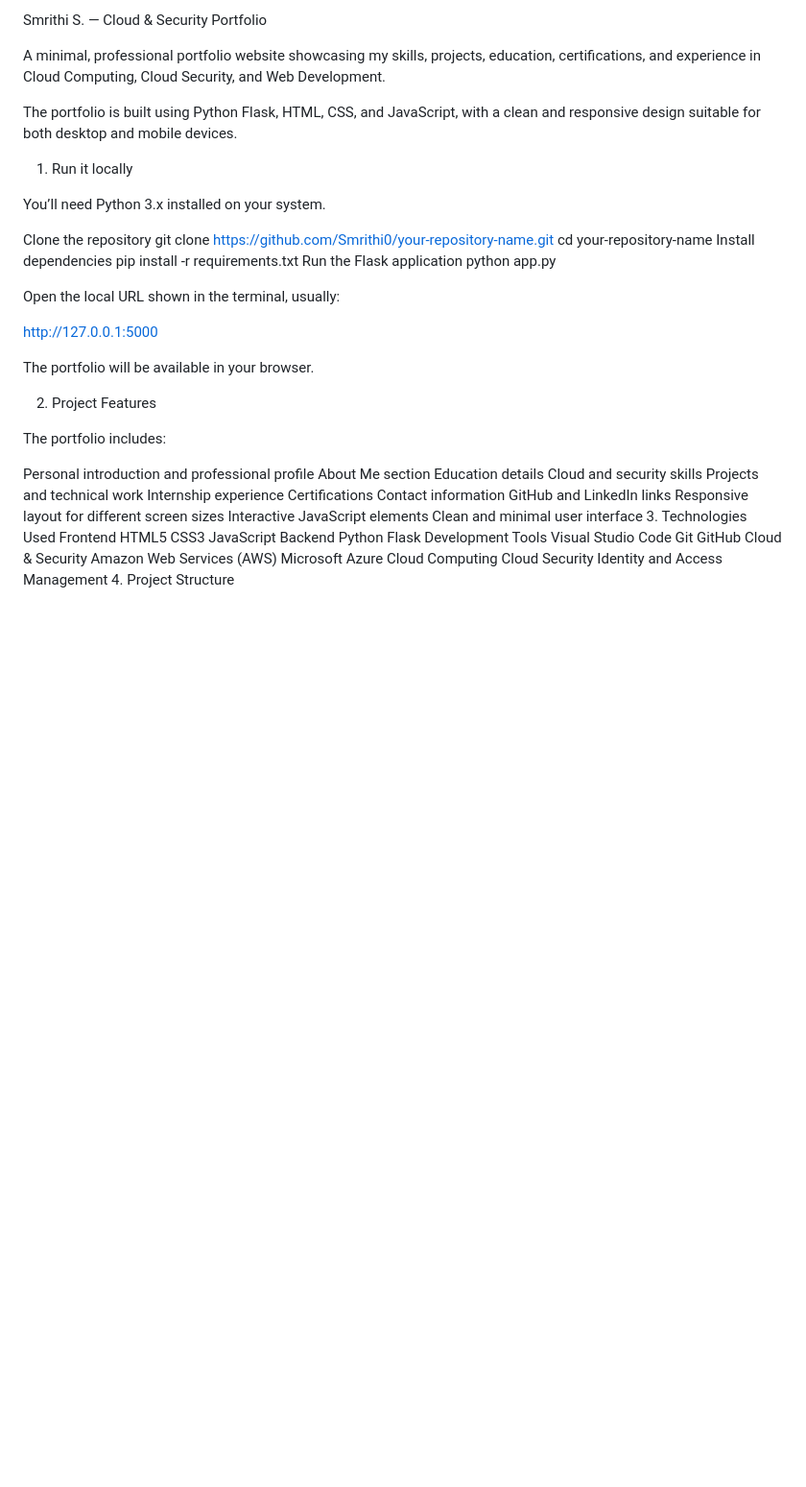
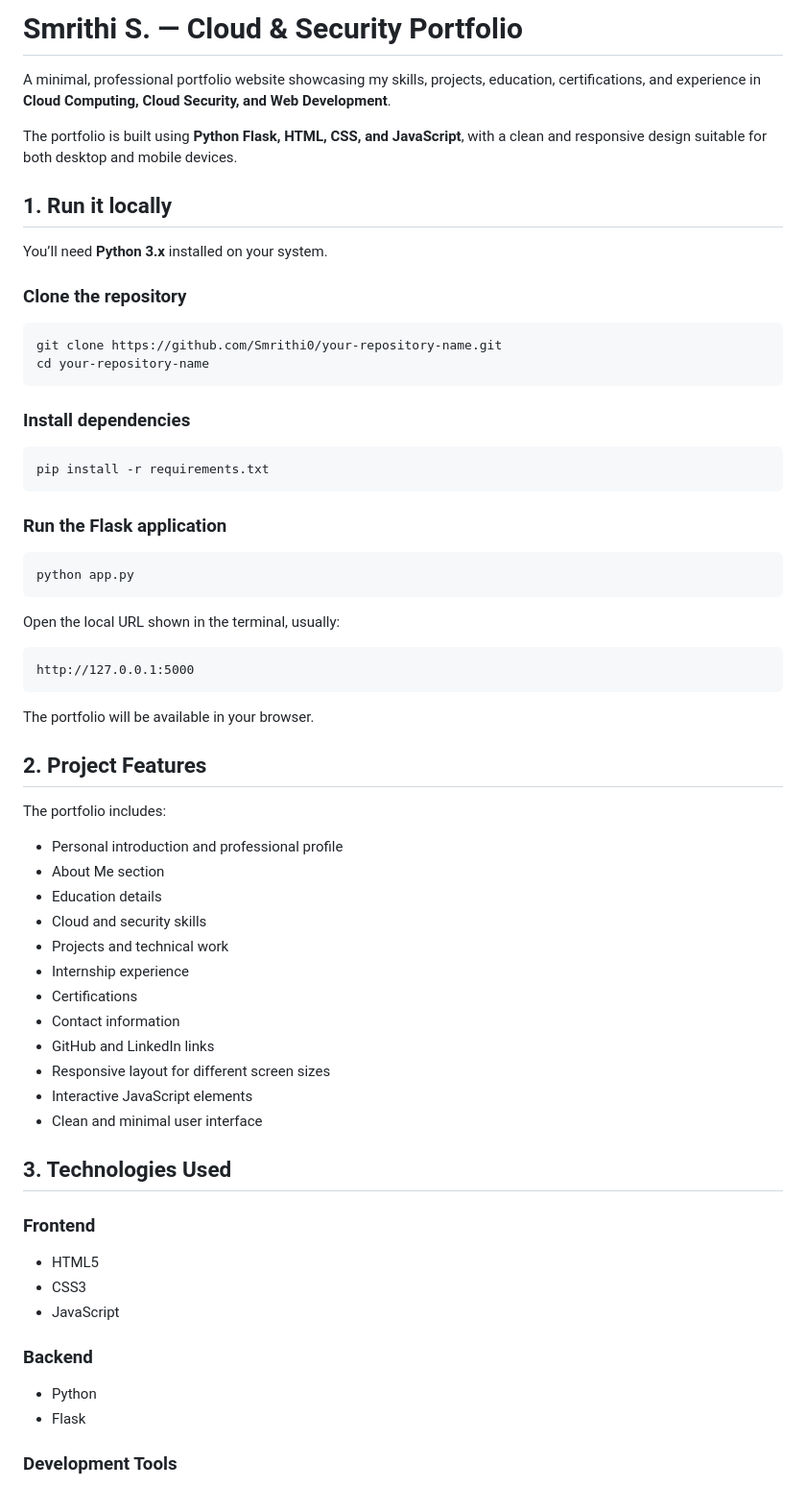
Before and after one commit to Smrithi0/Smrithi_Portfolio, a Markdown page: README.md, the part around one of its changes. Shown at 96% size. Rendered like a GitHub page; blank space fills up the shorter version.

````diff
--- a/README.md
+++ b/README.md
@@ -1,60 +1,69 @@
-Smrithi S. — Cloud & Security Portfolio
+# Smrithi S. — Cloud & Security Portfolio
 
-A minimal, professional portfolio website showcasing my skills, projects, education, certifications, and experience in Cloud Computing, Cloud Security, and Web Development.
+A minimal, professional portfolio website showcasing my skills, projects, education, certifications, and experience in **Cloud Computing, Cloud Security, and Web Development**.
 
-The portfolio is built using Python Flask, HTML, CSS, and JavaScript, with a clean and responsive design suitable for both desktop and mobile devices.
+The portfolio is built using **Python Flask, HTML, CSS, and JavaScript**, with a clean and responsive design suitable for both desktop and mobile devices.
 
-1. Run it locally
+## 1. Run it locally
 
-You’ll need Python 3.x installed on your system.
+You’ll need **Python 3.x** installed on your system.
 
-Clone the repository
+### Clone the repository
+
+```bash
 git clone https://github.com/Smrithi0/your-repository-name.git
 cd your-repository-name
-Install dependencies
+```
+
+### Install dependencies
+
+```bash
 pip install -r requirements.txt
-Run the Flask application
+```
+
+### Run the Flask application
+
+```bash
 python app.py
+```
 
 Open the local URL shown in the terminal, usually:
 
+```text
 http://127.0.0.1:5000
+```
 
 The portfolio will be available in your browser.
 
-2. Project Features
+## 2. Project Features
 
 The portfolio includes:
 
-Personal introduction and professional profile
-About Me section
-Education details
-Cloud and security skills
-Projects and technical work
-Internship experience
-Certifications
-Contact information
-GitHub and LinkedIn links
-Responsive layout for different screen sizes
-Interactive JavaScript elements
-Clean and minimal user interface
-3. Technologies Used
-Frontend
-HTML5
-CSS3
-JavaScript
-Backend
-Python
-Flask
-Development Tools
-Visual Studio Code
-Git
-GitHub
-Cloud & Security
-Amazon Web Services (AWS)
-Microsoft Azure
-Cloud Computing
-Cloud Security
-Identity and Access Management
-4. Project Structure
+* Personal introduction and professional profile
+* About Me section
+* Education details
+* Cloud and security skills
+* Projects and technical work
+* Internship experience
+* Certifications
+* Contact information
+* GitHub and LinkedIn links
+* Responsive layout for different screen sizes
+* Interactive JavaScript elements
+* Clean and minimal user interface
 
+## 3. Technologies Used
+
+### Frontend
+
+* HTML5
+* CSS3
+* JavaScript
+
+### Backend
+
+* Python
+* Flask
+
+### Development Tools
+
````
Also changed, not shown: other parts of README.md (+75 -22 lines).
